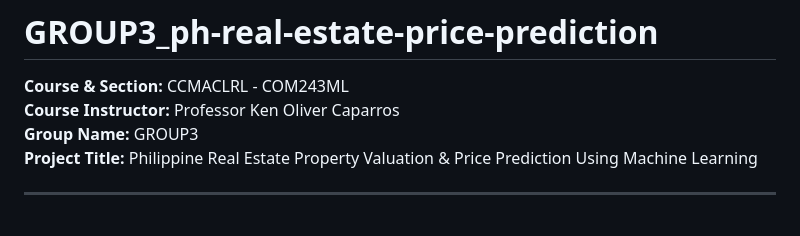
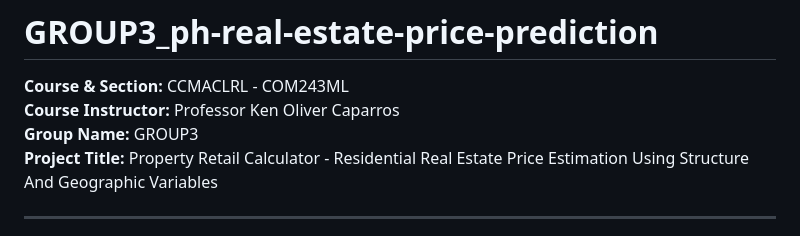
Before and after one commit to flexyledger/GROUP3_ph-real-estate-price-prediction, a Markdown page: README.md, the part around the change. Rendered like a GitHub page.

Commit message:
Update Title
- Update project title

```diff
--- a/README.md
+++ b/README.md
@@ -7,7 +7,7 @@
 **Course & Section:** CCMACLRL - COM243ML
 **Course Instructor:** Professor Ken Oliver Caparros
 **Group Name:** GROUP3
-**Project Title:** Philippine Real Estate Property Valuation & Price Prediction Using Machine Learning
+**Project Title:** Property Retail Calculator - Residential Real Estate Price Estimation Using Structure And Geographic Variables
 <!-- **Deployed App URL:** [https://group3-ph-real-estate.streamlit.app](https://group3-ph-real-estate.streamlit.app) -->
 
 ---
```
